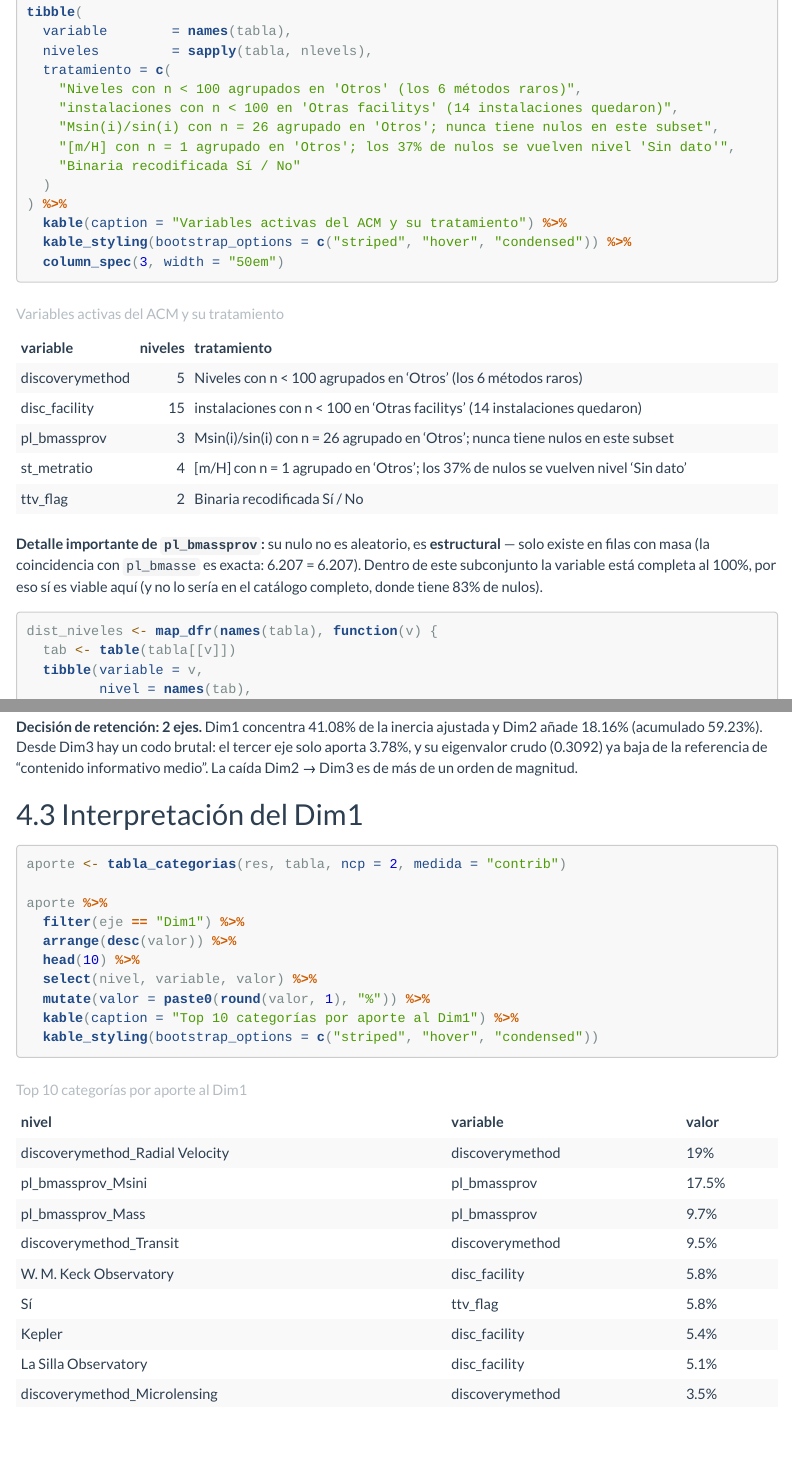
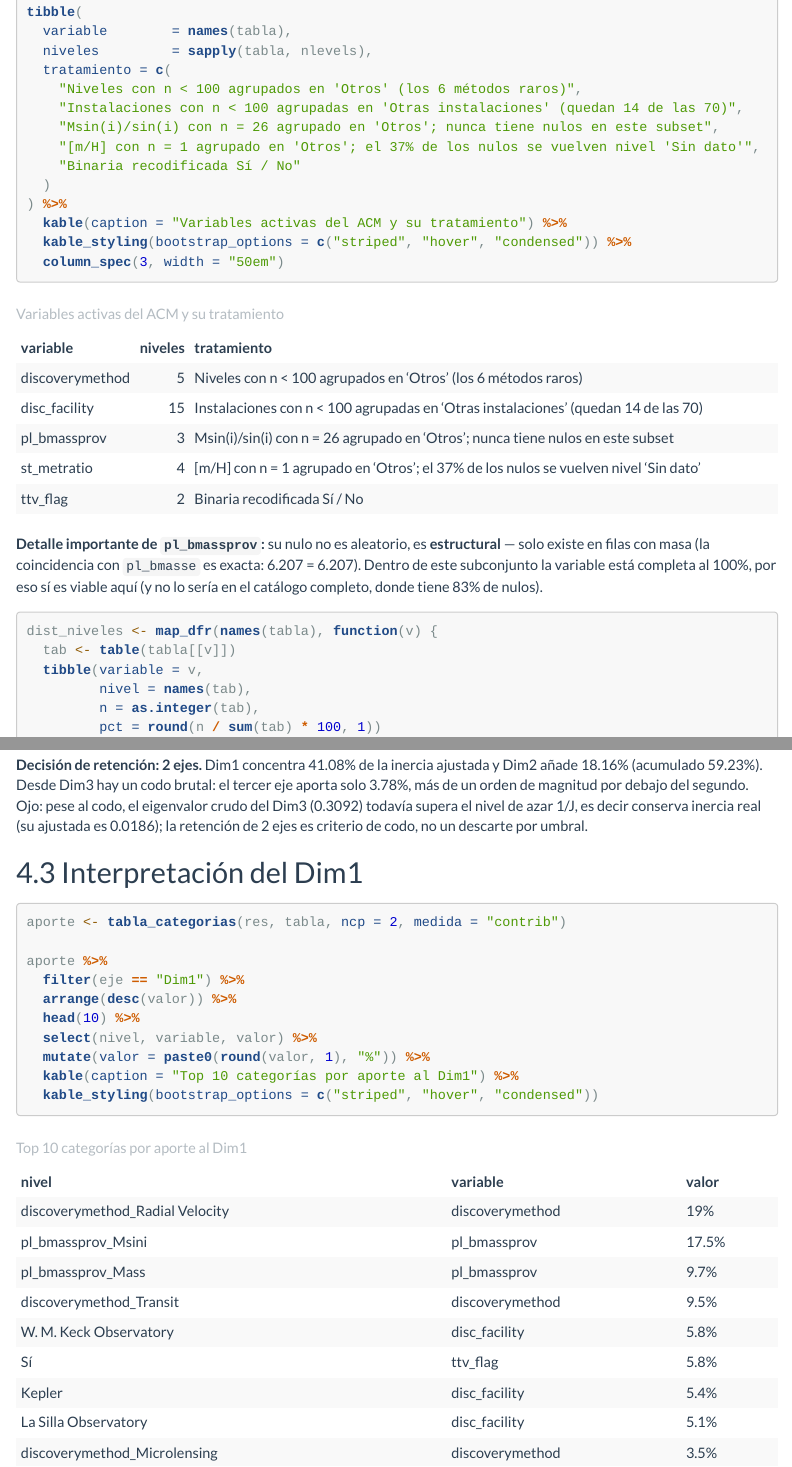
Before and after one commit to danielalvaradog/exoplanetas_descriptiva, an R Markdown document (ACM_Exoplanets.Rmd): the page in a window 1100 px wide, from 8460 px down, and a second part further down, joined at a grey line. The pictures show the output file ACM_Exoplanets.html that the author committed with the source, opened offline; menus at the side of the page are left out; long lines of code are wrapped.

Commit message:
Corregir artefactos de redaccion en el ACM (auditoria post-entrega)
- error de contenido: el texto decia que el eigenvalor del Dim3 'ya baja'
  del nivel de azar; es falso (0.309 > 1/J = 0.2). Corregido: retencion
  por criterio de codo, con nota de que Dim3 conserva inercia real
- etiqueta de nivel 'Otras facilitys' -> 'Otras instalaciones' (calco
  del ingles); comentarios 'helper:_detecta', 'WALKING', 'ruido bajo la
  azarosidad' y 'definen que estructura' corregidos
- HTML re-renderizado y verificado (0 errores, mismas 3 figuras)
Sin cambios metodologicos: los resultados y forma de los ejes son
identicos (la etiqueta es cosmética).

```diff
--- a/ACM_Exoplanets.Rmd
+++ b/ACM_Exoplanets.Rmd
@@ -198,9 +198,9 @@ tibble(
   niveles         = sapply(tabla, nlevels),
   tratamiento = c(
     "Niveles con n < 100 agrupados en 'Otros' (los 6 métodos raros)",
-    "instalaciones con n < 100 en 'Otras facilitys' (14 instalaciones quedaron)",
+    "Instalaciones con n < 100 agrupadas en 'Otras instalaciones' (quedan 14 de las 70)",
     "Msin(i)/sin(i) con n = 26 agrupado en 'Otros'; nunca tiene nulos en este subset",
-    "[m/H] con n = 1 agrupado en 'Otros'; los 37% de nulos se vuelven nivel 'Sin dato'",
+    "[m/H] con n = 1 agrupado en 'Otros'; el 37% de los nulos se vuelven nivel 'Sin dato'",
     "Binaria recodificada Sí / No"
   )
 ) %>%
@@ -296,9 +296,12 @@ plot_scree_mca(head(ejes_resumen, 10), registro$J_activas)
 `r ejes_resumen$pct_ajustada[1]`% de la inercia ajustada y Dim2 añade
 `r ejes_resumen$pct_ajustada[2]`% (acumulado
 `r ejes_resumen$pct_acum[2]`%). Desde Dim3 hay un codo brutal: el tercer eje
-solo aporta `r ejes_resumen$pct_ajustada[3]`%, y su eigenvalor crudo
-(`r ejes_resumen$eigen_crudo[3]`) ya baja de la referencia de "contenido
-informativo medio". La caída Dim2 → Dim3 es de más de un orden de magnitud.
+aporta solo `r ejes_resumen$pct_ajustada[3]`%, más de un orden de magnitud por
+debajo del segundo. Ojo: pese al codo, el eigenvalor crudo del Dim3
+(`r ejes_resumen$eigen_crudo[3]`) todavía supera el nivel de azar 1/J, es decir
+conserva inercia real (su ajustada es
+`r ejes_resumen$ajustada[3]`); la retención de 2 ejes es criterio de codo, no un
+descarte por umbral.
 
 ## 4.3 Interpretación del Dim1
 
--- a/src/Functions_acm.R
+++ b/src/Functions_acm.R
@@ -143,7 +143,7 @@ preparar_categoricas <- function(df, restringir_por_masa = TRUE) {
   # este modulo para el escenario alternativo de catálogo completo.
   out <- data.frame(
     discoverymethod = agrupar_raros(d$discoverymethod),
-    disc_facility   = agrupar_raros(d$disc_facility, etiqueta = "Otras facilitys"),
+    disc_facility   = agrupar_raros(d$disc_facility, etiqueta = "Otras instalaciones"),
     pl_bmassprov    = agrupar_raros(factor(
       ifelse(is.na(d$pl_bmassprov) | d$pl_bmassprov == "",
              "Sin dato", as.character(d$pl_bmassprov)))),
```
Also changed, not shown: ACM_Exoplanets.html, ACM_Exoplanets.Rmd (10 more changed lines), src/Functions_acm.R (17 more changed lines).
